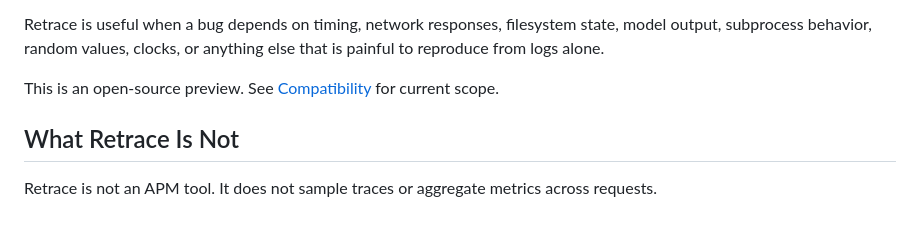
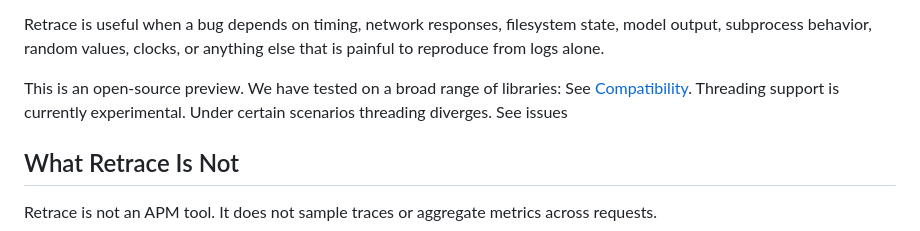
Before and after one commit to retracesoftware/retracesoftware, a Markdown page: README.md, the part around the change. GitHub-like rendering.

Commit message:
Update README with compatibility and threading details
Clarified the scope of the open-source preview and added information about threading support.

```diff
--- a/README.md
+++ b/README.md
@@ -18,8 +18,7 @@ Retrace is useful when a bug depends on timing, network responses, filesystem
 state, model output, subprocess behavior, random values, clocks, or anything
 else that is painful to reproduce from logs alone.
 
-This is an open-source preview. See [Compatibility](#compatibility) for current
-scope.
+This is an open-source preview. We have tested on a broad range of libraries: See [Compatibility](#compatibility). Threading support is currently experimental. Under certain scenarios threading diverges. See issues
 
 ## What Retrace Is Not
 
```
